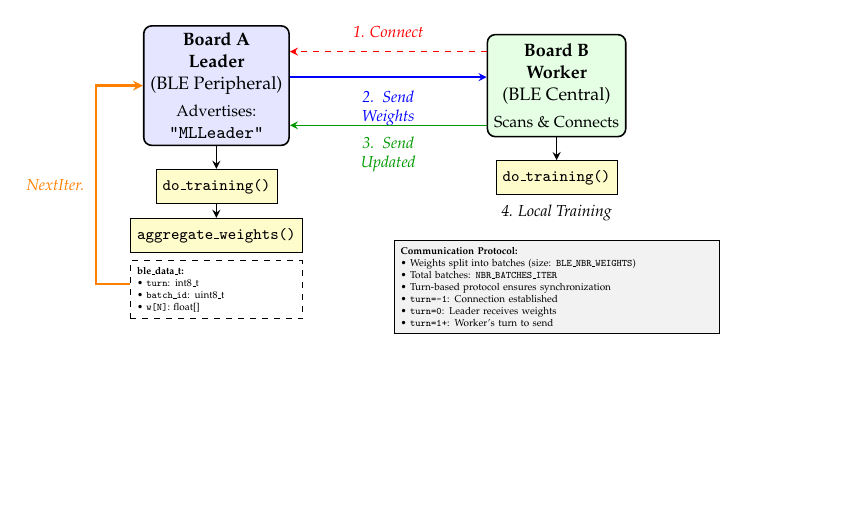
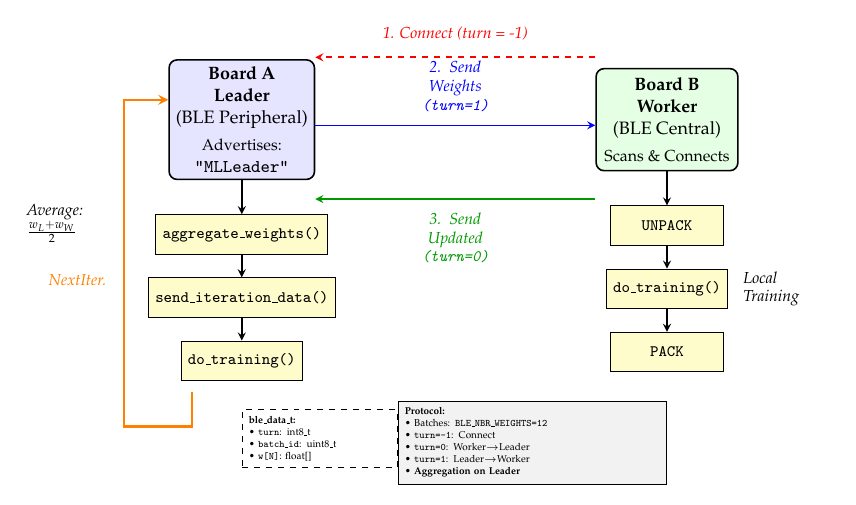
Before and after one commit to zhehaochen1025/ML-for-IoT-FinalProject, a LaTeX figure (Slides/figures/diagram/BLEdiagram.tex): the whole page, the shorter picture padded with empty space. Compiled offline with pdfLaTeX.

Commit message:
新流程图

```diff
--- a/Slides/figures/diagram/BLEdiagram.tex
+++ b/Slides/figures/diagram/BLEdiagram.tex
@@ -6,11 +6,11 @@
 \begin{document}
 
 \begin{tikzpicture}[
-    node distance=0.8cm,
-    box/.style={rectangle, draw, thick, minimum width=2.2cm, minimum height=1.8cm, align=center, rounded corners, font=\small},
+    node distance=1.0cm,
+    box/.style={rectangle, draw, thick, minimum width=2.5cm, minimum height=1.8cm, align=center, rounded corners, font=\small},
     leader/.style={box, fill=blue!10},
     worker/.style={box, fill=green!10},
-    process/.style={rectangle, draw, fill=yellow!20, minimum width=1.8cm, minimum height=0.6cm, align=center, font=\footnotesize},
+    process/.style={rectangle, draw, fill=yellow!20, minimum width=2.0cm, minimum height=0.7cm, align=center, font=\footnotesize},
     arrow/.style={->, >=stealth, thick},
     dashedarrow/.style={->, >=stealth, thick, dashed},
     label/.style={font=\footnotesize\itshape}
@@ -26,63 +26,69 @@
 };
 
 % Board B (Worker)
-\node[worker] (boardB) at (6,0) {
+\node[worker] (boardB) at (7.5,0) {
     \textbf{Board B}\\
     \textbf{Worker}\\
     (BLE Central)\\[0.1cm]
     \footnotesize Scans \& Connects
 };
 
-% Process boxes for Board A
-\node[process, below=0.4cm of boardA] (trainA) {\texttt{do\_training()}};
-\node[process, below=0.25cm of trainA] (aggA) {\texttt{aggregate\_weights()}};
+% Process boxes for Board A (Leader)
+\node[process, below=0.6cm of boardA] (aggA) {\texttt{aggregate\_weights()}};
+\node[process, below=0.4cm of aggA] (sendA) {\texttt{send\_iteration\_data()}};
+\node[process, below=0.4cm of sendA] (trainA) {\texttt{do\_training()}};
 
-% Process boxes for Board B
-\node[process, below=0.4cm of boardB] (trainB) {\texttt{do\_training()}};
+% Process boxes for Board B (Worker)
+\node[process, below=0.6cm of boardB] (unpackB) {\texttt{UNPACK}};
+\node[process, below=0.4cm of unpackB] (trainB) {\texttt{do\_training()}};
+\node[process, below=0.4cm of trainB] (packB) {\texttt{PACK}};
 
 % Arrows showing communication flow
-% Step 1: Initial connection (horizontal line at top, parallel to others)
-\draw[dashedarrow, red] ($(boardB.west)+(0,0.6)$) -- node[above, label, yshift=3pt] {1. Connect} ($(boardA.east)+(0,0.6)$);
+% Step 1: Initial connection (topmost)
+\draw[dashedarrow, red] ($(boardB.west)+(0,1.1)$) -- node[above, label, yshift=5pt] {1. Connect (turn = -1)} ($(boardA.east)+(0,1.1)$);
 
-% Step 2: Send global weights (upper middle)
-\draw[arrow, blue] ($(boardA.east)+(0,0.15)$) -- node[below, label, text width=1.8cm, align=center, yshift=-3pt] {2. Send\\Weights} ($(boardB.west)+(0,0.15)$);
+% Step 2: Leader sends aggregated weights to Worker (middle top)
+\draw[arrow, blue] ($(boardA.east)+(0,-0.1)$) -- node[above, label, text width=2.0cm, align=center, yshift=3pt] {2. Send\\Weights\\\texttt{(turn=1)}} ($(boardB.west)+(0,-0.1)$);
 
-% Step 3: Receive and train
-\draw[arrow] (boardB) -- (trainB);
-\node[label, below=0.05cm of trainB] {4. Local Training};
+% Step 3: Worker receives, unpacks, trains, packs
+\draw[arrow] (boardB) -- (unpackB);
+\draw[arrow] (unpackB) -- (trainB);
+\draw[arrow] (trainB) -- (packB);
+\node[label, right=0.15cm of trainB, text width=1.5cm] {Local\\Training};
 
-% Step 4: Send updated weights back (lower middle)
-\draw[arrow, green!60!black] ($(boardB.west)+(0,-0.7)$) -- node[below, label, text width=1.8cm, align=center, yshift=-2pt] {3. Send\\Updated} ($(boardA.east)+(0,-0.7)$);
+% Step 4: Worker sends updated weights back to Leader
+\draw[arrow, green!60!black] ($(boardB.west)+(0,-1.4)$) -- node[below, label, text width=2.0cm, align=center, yshift=-3pt] {3. Send\\Updated\\\texttt{(turn=0)}} ($(boardA.east)+(0,-1.4)$);
 
-% Step 5: Aggregate
-\draw[arrow] (boardA) -- (trainA);
-\draw[arrow] (trainA) -- (aggA);
+% Step 5: Leader receives, aggregates, sends, then trains
+\draw[arrow] (boardA) -- (aggA);
+\node[label, left=0.15cm of aggA, text width=2.0cm, yshift=0.2cm] {Average:\\$\frac{w_L + w_W}{2}$};
+\draw[arrow] (aggA) -- (sendA);
+\draw[arrow] (sendA) -- (trainA);
 
-% Iteration loop indicator (points to left center of Board A)
+% Iteration loop indicator (from Leader training back to sending weights)
 \draw[arrow, thick, orange, line width=1.2pt]
-  ($(aggA.south west)+(0.2,-0.15)$)
-  -- ++(0,-0.4)
-  -- ++(-0.8,0)
-  |- (boardA.west)
-  node[pos=0.25, left, label, xshift=-2pt] {Next\\Iter.};
+  ($(trainA.south west)+(0.2,-0.2)$)
+  -- ++(0,-0.6)
+  -- ++(-1.2,0)
+  |- ($(boardA.west)+(0,0.35)$)
+  node[pos=0.25, left, label, xshift=-5pt, yshift=-0.3cm] {Next\\Iter.};
 
-% Weight data structure annotation
-\node[draw, dashed, fill=white, text width=2.8cm, align=left, font=\tiny, below=1cm of trainA] (data) {
+% Weight data structure annotation (left side, below Leader)
+\node[draw, dashed, fill=white, text width=2.5cm, align=left, font=\tiny, below=0.5cm of trainA, anchor=north west] (data) {
     \textbf{ble\_data\_t:}\\
     • \texttt{turn}: int8\_t\\
     • \texttt{batch\_id}: uint8\_t\\
     • \texttt{w[N]}: float[]
 };
 
-% Legend box (bottom right, below Board B training box)
-\node[draw, fill=gray!10, text width=5.5cm, align=left, font=\tiny, below=0.8cm of trainB.south] (legend) {
-    \textbf{Communication Protocol:}\\
-    • Weights split into batches (size: \texttt{BLE\_NBR\_WEIGHTS})\\
-    • Total batches: \texttt{NBR\_BATCHES\_ITER}\\
-    • Turn-based protocol ensures synchronization\\
-    • \texttt{turn=-1}: Connection established\\
-    • \texttt{turn=0}: Leader receives weights\\
-    • \texttt{turn=1+}: Worker's turn to send
+% Legend box (right side, below Worker)
+\node[draw, fill=gray!10, text width=4.5cm, align=left, font=\tiny, below=0.5cm of packB.south, anchor=north east] (legend) {
+    \textbf{Protocol:}\\
+    • Batches: \texttt{BLE\_NBR\_WEIGHTS=12}\\
+    • \texttt{turn=-1}: Connect\\
+    • \texttt{turn=0}: Worker→Leader\\
+    • \texttt{turn=1}: Leader→Worker\\
+    • \textbf{Aggregation on Leader}
 };
 
 \end{tikzpicture}
```
Also changed, not shown: Slides/figures/diagram/BLEdiagram.pdf.
